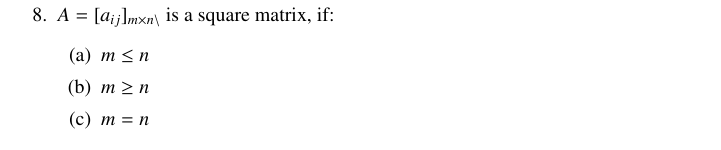
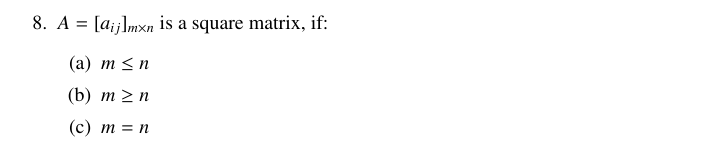
Before and after one commit to dvsnikhil/Assignments, a LaTeX problem sheet (Assignment 16/assignment16.tex): part of page 2 of 2, cut so that both start at the same text. Compiled offline with pdfLaTeX; a LaTeX package or settings file that is missing is left out.

Commit message:
Add files via upload

```diff
--- a/Assignment 16/assignment16.tex
+++ b/Assignment 16/assignment16.tex
@@ -132,7 +132,7 @@
 \begin{align} \myvec
 {a-b & 2a-c \\ 2a-b &  3c+d } =
 \myvec{-1 & 5 \\ 0 & 13} \end{align}
-\item $A=[a_{ij}]_{m\times n\backslash}$ is a square matrix, if:
+\item $A=[a_{ij}]_{m\times n}$ is a square matrix, if:
 \begin{enumerate}
 \item $m \le n$
 \item $m \ge n$
```
Also changed, not shown: Assignment 16/assignment16.pdf, Assignment 16/assignment16.tex (2 more changed lines), 1 other file.
